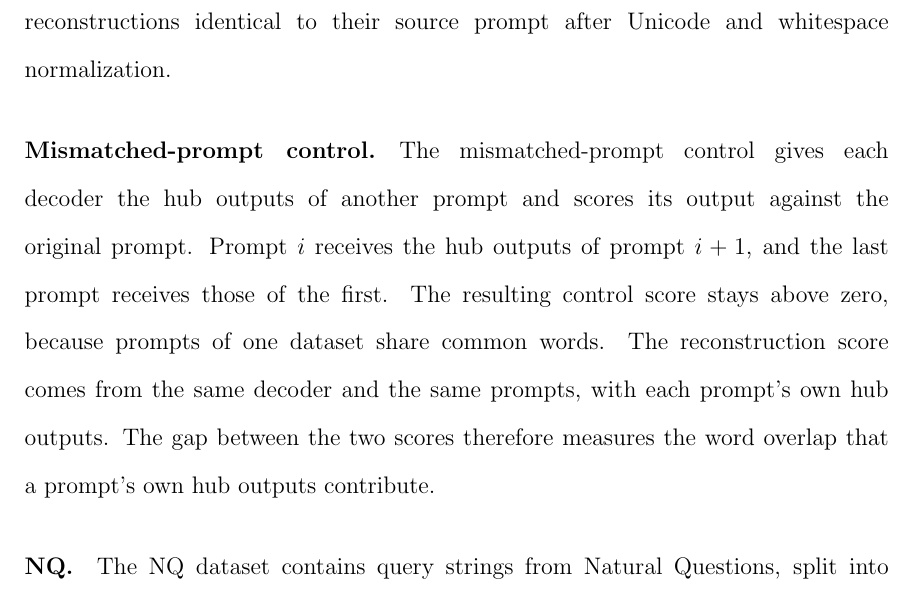
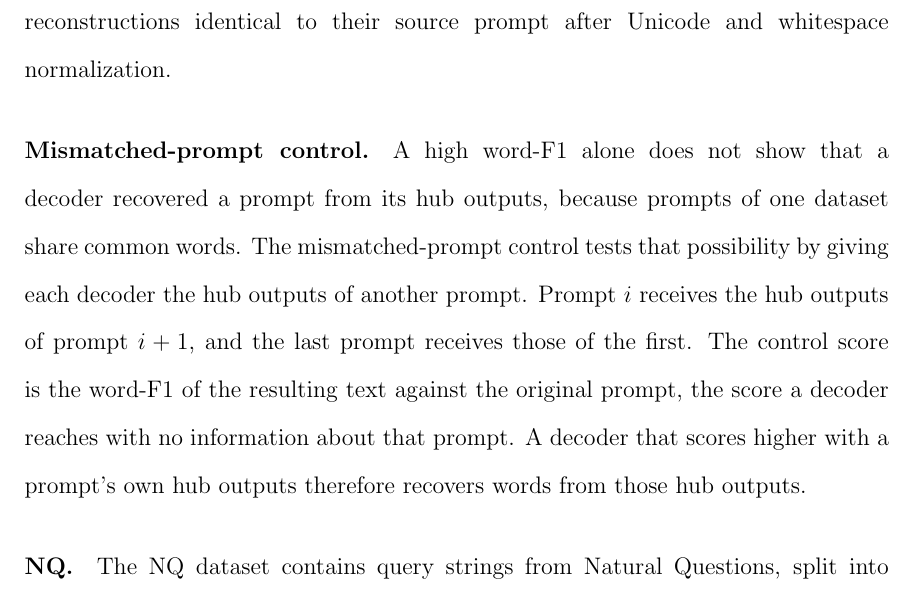
Before and after one commit to pdang468/writing_proposal_dec26, a LaTeX thesis (main.tex, which reads chapters/ch3_translation_hub/s3_evaluation.tex): part of page 20 of 44, cut so that both start at the same text. Compiled offline with pdfLaTeX.

Commit message:
ch3 evaluation: control paragraph ordered as purpose, procedure, the number, the reading

```diff
--- a/chapters/ch3_translation_hub/s3_evaluation.tex
+++ b/chapters/ch3_translation_hub/s3_evaluation.tex
@@ -9,11 +9,11 @@ Greedy generation starts at the start token and stops at the end-of-sequence tok
 Word-F1 counts the words that the two texts share, repeats included, ignores their order, and averages the resulting score over prompts.
 Exact match is the fraction of reconstructions identical to their source prompt after Unicode and whitespace normalization.
 
-\paragraph{Mismatched-prompt control.} The mismatched-prompt control gives each decoder the hub outputs of another prompt and scores its output against the original prompt.
+\paragraph{Mismatched-prompt control.} A high word-F1 alone does not show that a decoder recovered a prompt from its hub outputs, because prompts of one dataset share common words.
+The mismatched-prompt control tests that possibility by giving each decoder the hub outputs of another prompt.
 Prompt $i$ receives the hub outputs of prompt $i+1$, and the last prompt receives those of the first. % src: src/v6_3/inversion.py (shuffled_indices: (i + 1) mod n); src/v8/projectors.py (wrong_partner: same rule)
-The resulting control score stays above zero, because prompts of one dataset share common words.
-The reconstruction score comes from the same decoder and the same prompts, with each prompt's own hub outputs.
-The gap between the two scores therefore measures the word overlap that a prompt's own hub outputs contribute.
+The control score is the word-F1 of the resulting text against the original prompt, the score a decoder reaches with no information about that prompt.
+A decoder that scores higher with a prompt's own hub outputs therefore recovers words from those hub outputs.
 
 \paragraph{NQ.} The NQ dataset contains query strings from Natural Questions, split into \vf{40{,}000} training, \vf{5{,}000} validation, and \vf{5{,}000} test prompts.
 Near-duplicate questions never cross a split. % src: configs/v3.yaml (split_schema_version v2-stage2-textcluster-v1); src/v3/splits.py
```
